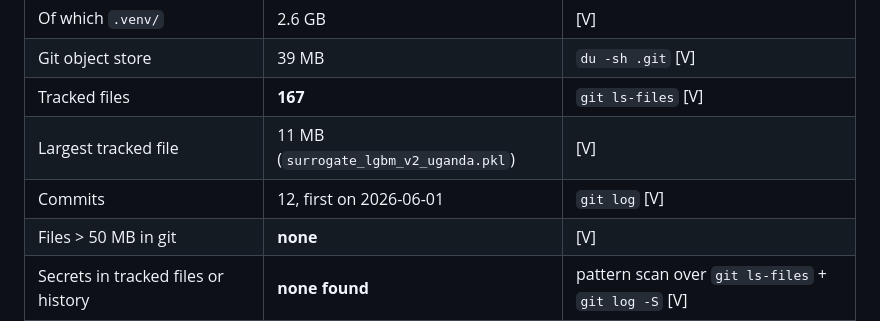
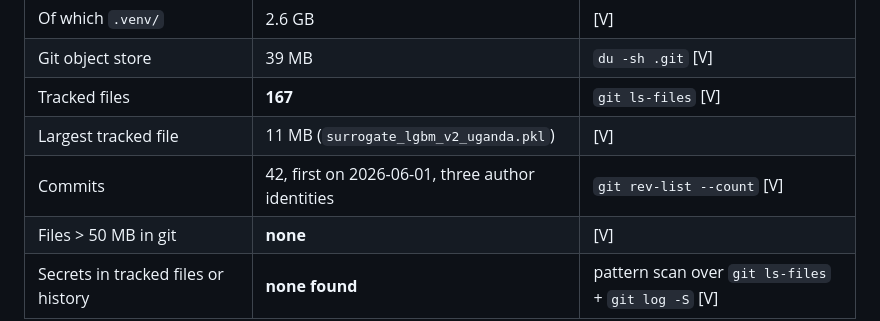
Before and after one commit to Colauz/noise-modelling-hanoi, a Markdown page: docs/audit/INVENTORY.md, the part around the change. Drawn GitHub-style.

Commit message:
docs: correct the commit count in the Phase 0 inventory
The inventory recorded 12 commits. The real figure is 42, across three author
identities. The first number came from a truncated `git log` listing and was
never re-checked.

Co-Authored-By: Claude Opus 5 <noreply@anthropic.com>

```diff
--- a/docs/audit/INVENTORY.md
+++ b/docs/audit/INVENTORY.md
@@ -25,7 +25,7 @@
 | Git object store | 39 MB | `du -sh .git` [V] |
 | Tracked files | **167** | `git ls-files` [V] |
 | Largest tracked file | 11 MB (`surrogate_lgbm_v2_uganda.pkl`) | [V] |
-| Commits | 12, first on 2026-06-01 | `git log` [V] |
+| Commits | 42, first on 2026-06-01, three author identities | `git rev-list --count` [V] |
 | Files > 50 MB in git | **none** | [V] |
 | Secrets in tracked files or history | **none found** | pattern scan over `git ls-files` + `git log -S` [V] |
 
```
